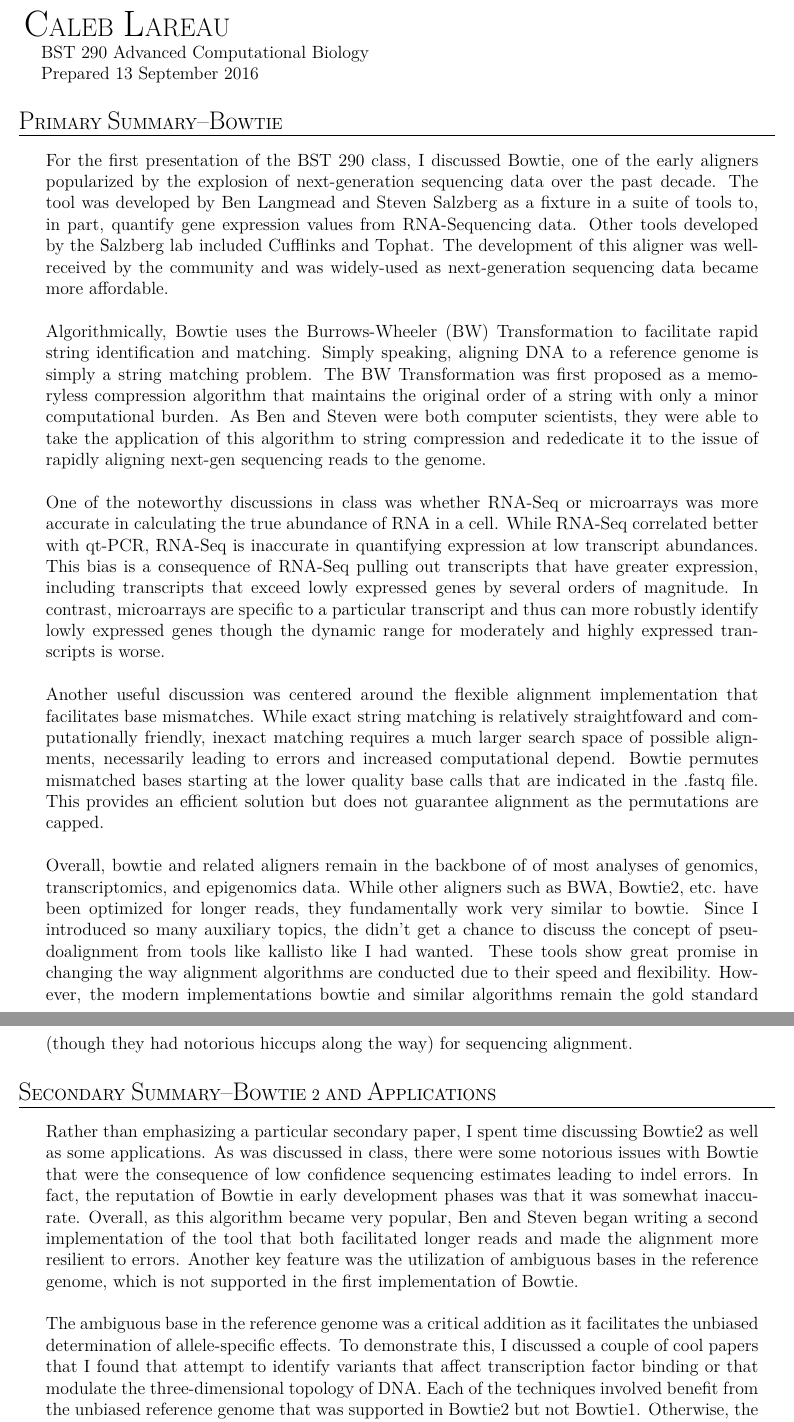
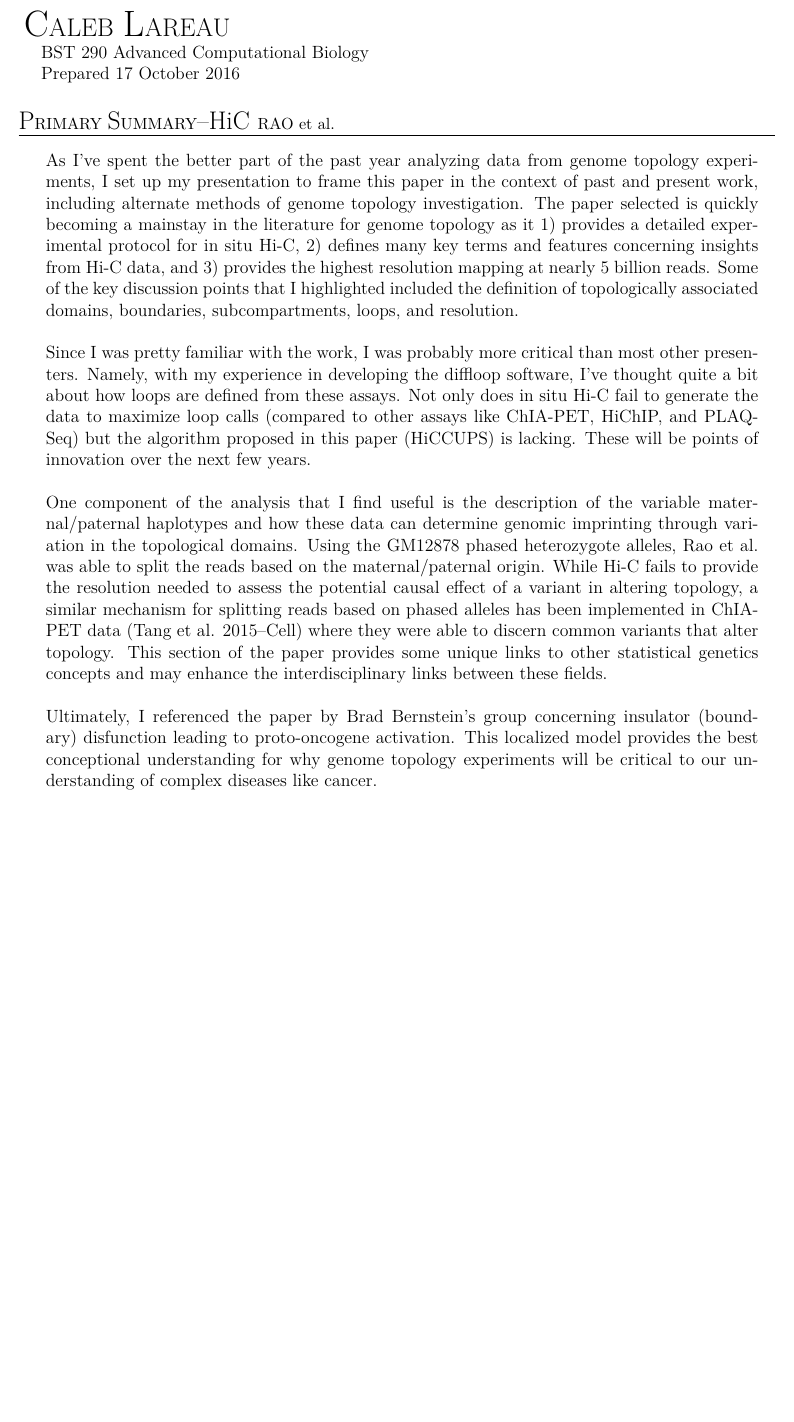
Before and after one commit to caleblareau/BST290-AdvCompBio, a LaTeX document (Writeups/HiC/Lareau_HiC.tex): two parts of pages 1 and 2 of 2 before the commit and part of the page after it, the two joined at a grey line, cut so that both start at the same text, the shorter picture padded with empty space. Compiled offline with XeLaTeX.

Commit message:
HiC writeup started

```diff
--- a/Writeups/HiC/Lareau_HiC.tex
+++ b/Writeups/HiC/Lareau_HiC.tex
@@ -58,31 +58,16 @@
     {\huge C}{\Large ALEB} \hspace{-0.1em}
     {\huge L}{\Large AREAU}}\\
      \hspace*{4mm} BST 290 Advanced Computational Biology \\
-     \hspace*{4mm} Prepared 13 September 2016
+     \hspace*{4mm} Prepared 17 October 2016
          \end{flushleft}
 \end{minipage}
 
 
  %% Research Summary Paragraph
 
-\section*{\textbf{{\Large P}{\small RIMARY} {\Large S}{\small UMMARY}{\Large --B}{\small OWTIE}}}
+\section*{\textbf{{\Large P}{\small RIMARY} {\Large S}{\small UMMARY}{\Large --HiC  }{\small RAO et al.}}}
 \begin{addmargin}[6.5mm]{4mm}
-For the first presentation of the BST 290 class, I discussed Bowtie, one of the early aligners popularized by the explosion of next-generation sequencing data over the past decade. The tool was developed by Ben Langmead and Steven Salzberg as a fixture in a suite of tools to, in part, quantify gene expression values from RNA-Sequencing data. Other tools developed by the Salzberg lab included Cufflinks and Tophat. The development of this aligner was well-received by the community and was widely-used as next-generation sequencing data became more affordable. \newline
+As I've spent the better part of the past year analyzing data from genome topology experiments, I set up my presentation to frame this paper in the context of past and present work, including alternate methods of genome topology investigation. The paper selected is quickly becoming a mainstay in the literature for genome topology as it 1) provides a detailed experimental protocol for in situ Hi-C, 2) defines many key terms and features concerning insights from Hi-C data, and 3) provides the highest resolution mapping at nearly 5 billion reads. Some of the key discussion points that I highlighted included the definition of topologically associated domains, boundaries, subcompartments, loops, and resolution. \newline \newline Since I was pretty familiar with the work, I was probably more critical than most other presenters. Namely, with my experience in developing the diffloop software, I've thought quite a bit about how loops are defined from these assays. Not only does in situ Hi-C fail to generate the data to maximize loop calls (compared to other assays like ChIA-PET, HiChIP, and PLAQ-Seq) but the algorithm proposed in this paper (HiCCUPS) is lacking. These will be points of innovation over the next few years. \newline \newline One component of the analysis that I find useful is the description of the variable maternal/paternal haplotypes and how these data can determine genomic imprinting through variation in the topological domains. Using the GM12878 phased heterozygote alleles, Rao et al. was able to split the reads based on the maternal/paternal origin. While Hi-C fails to provide the resolution needed to assess the potential causal effect of a variant in altering topology, a similar mechanism for splitting reads based on phased alleles has been implemented in ChIA-PET data (Tang et al. 2015--Cell) where they were able to discern common variants that alter topology. This section of the paper provides some unique links to other statistical genetics concepts and may enhance the interdisciplinary links between these fields. \newline \newline Ultimately, I referenced the paper by Brad Bernstein's group concerning insulator (boundary) disfunction leading to proto-oncogene activation. This localized model provides the best conceptional understanding for why genome topology experiments will be critical to our understanding of complex diseases like cancer.
 
-Algorithmically, Bowtie uses the Burrows-Wheeler (BW) Transformation to facilitate rapid string identification and matching. Simply speaking, aligning DNA to a reference genome is simply a string matching problem. The BW Transformation was first proposed as a memoryless compression algorithm that maintains the original order of a string with only a minor computational burden. As Ben and Steven were both computer scientists, they were able to take the application of this algorithm to string compression and rededicate it to the issue of rapidly aligning next-gen sequencing reads to the genome. \newline
-
-One of the noteworthy discussions in class was whether RNA-Seq or microarrays was more accurate in calculating the true abundance of RNA in a cell. While RNA-Seq correlated better with qt-PCR, RNA-Seq is inaccurate in quantifying expression at low transcript abundances. This bias is a consequence of RNA-Seq pulling out transcripts that have greater expression, including transcripts that exceed lowly expressed genes by several orders of magnitude. In contrast, microarrays are specific to a particular transcript and thus can more robustly identify lowly expressed genes though the dynamic range for moderately and highly expressed transcripts is worse. \newline
-
-Another useful discussion was centered around the flexible alignment implementation that facilitates base mismatches. While exact string matching is relatively straightfoward and computationally friendly, inexact matching requires a much larger search space of possible alignments, necessarily leading to errors and increased computational depend. Bowtie permutes mismatched bases starting at the lower quality base calls that are indicated in the .fastq file. This provides an efficient solution but does not guarantee alignment as the permutations are capped. \newline
-
-Overall, bowtie and related aligners remain in the backbone of of most analyses of genomics, transcriptomics, and epigenomics data. While other aligners such as BWA, Bowtie2, etc. have been optimized for longer reads, they fundamentally work very similar to bowtie. Since I introduced so many auxiliary topics, the didn't get a chance to discuss the concept of pseudoalignment from tools like kallisto like I had wanted. These tools show great promise in changing the way alignment algorithms are conducted due to their speed and flexibility. However, the modern implementations bowtie and similar algorithms remain the gold standard (though they had notorious hiccups along the way) for sequencing alignment.
-\end{addmargin}
-
-%% Secondary
-\section*{\textbf{{\Large S}{\small ECONDARY} {\Large S}{\small UMMARY}{\Large --B}{\small OWTIE 2 AND }{\Large A}{\small PPLICATIONS} }}
-\begin{addmargin}[6.5mm]{4mm}
-Rather than emphasizing a particular secondary paper, I spent time discussing Bowtie2 as well as some applications. As was discussed in class, there were some notorious issues with Bowtie that were the consequence of low confidence sequencing estimates leading to indel errors. In fact, the reputation of Bowtie in early development phases was that it was somewhat inaccurate. Overall, as this algorithm became very popular, Ben and Steven began writing a second implementation of the tool that both facilitated longer reads and made the alignment more resilient to errors. Another key feature was the utilization of ambiguous bases in the reference genome, which is not supported in the first implementation of Bowtie. \newline
-
-The ambiguous base in the reference genome was a critical addition as it facilitates the unbiased determination of allele-specific effects. To demonstrate this, I discussed a couple of cool papers that I found that attempt to identify variants that affect transcription factor binding or that modulate the three-dimensional topology of DNA. Each of the techniques involved benefit from the unbiased reference genome that was supported in Bowtie2 but not Bowtie1. Otherwise, the discrepancies (at least those laid out in the Bowtie2 paper in Nature Methods) were somewhat underwhelming. The support for longer reads became a necessity due to the evolution of the sequencing technologies. Overall, if I had known that I would for sure be my own secondary presenter, I would have linked to spend more time on pseudoalignment and contrasting the styles for what pseudoalignment and regular alignment mean in the context of RNA-Seq data. However, the additional discussions of implementations of aligners in class (e.g. STAR) also provided some nice secondary insight into the utilization of Bowtie. However, as Bowtie and Bowtie2 have been sited a combined 12,000 times, it's extremely easy to find a study that directly used the alignment innovations that were produced by this sequencing tool.
 \end{addmargin}
 \end{document}
```
Also changed, not shown: Writeups/HiC/Lareau_HiC.pdf (added), 4 other files.
